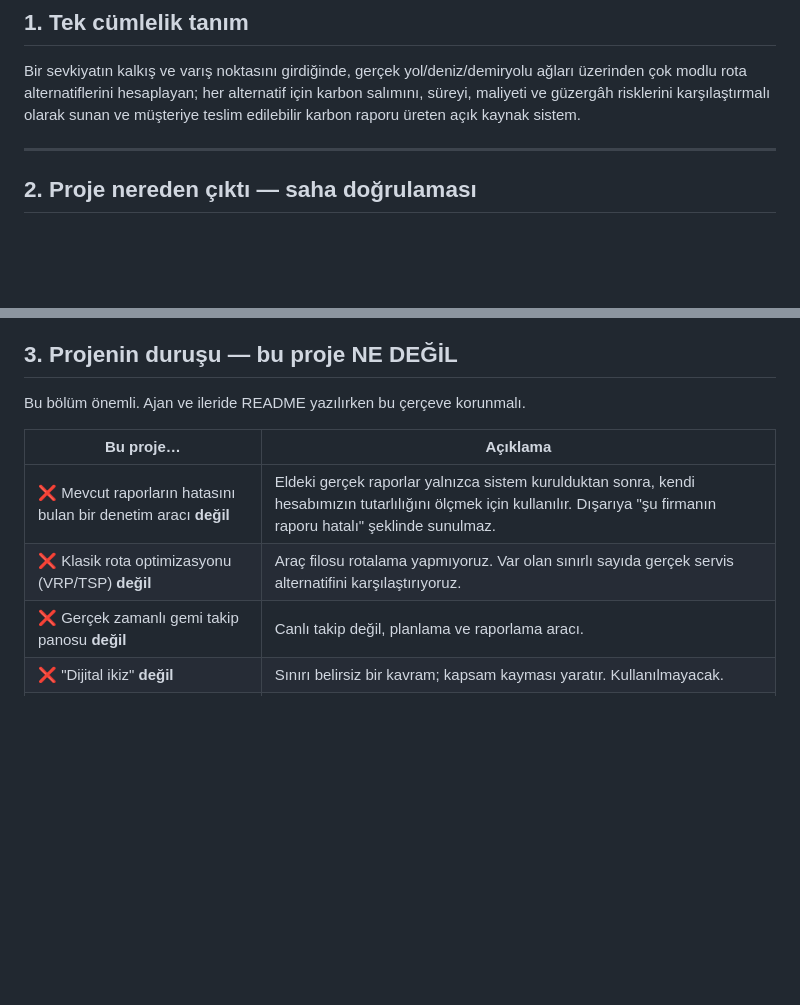
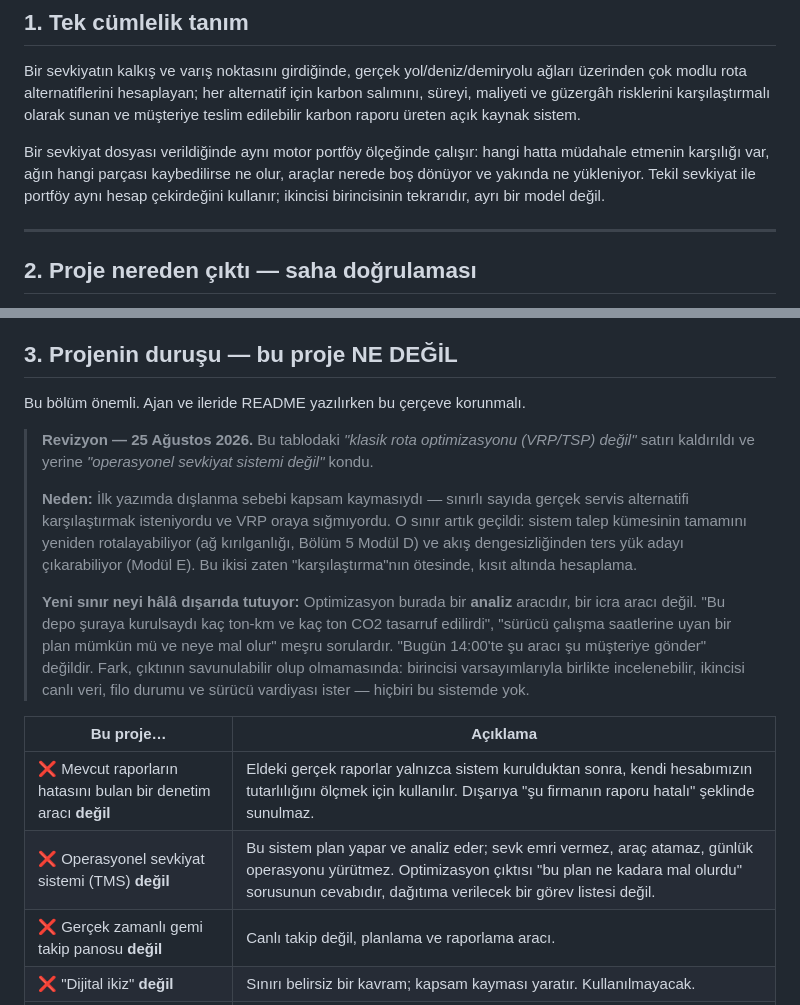
Before and after one commit to dogadurak/FreightPrint, a Markdown page: PROJE_FreightPrint.md, 2 parts joined by grey strips. Drawn GitHub-style; blank space fills up the shorter version.

```diff
--- a/PROJE_FreightPrint.md
+++ b/PROJE_FreightPrint.md
@@ -13,6 +13,11 @@ Bir sevkiyatın kalkış ve varış noktasını girdiğinde, gerçek yol/deniz/d
 çok modlu rota alternatiflerini hesaplayan; her alternatif için karbon salımını, süreyi, maliyeti ve
 güzergâh risklerini karşılaştırmalı olarak sunan ve müşteriye teslim edilebilir karbon raporu üreten
 açık kaynak sistem.
+
+Bir sevkiyat dosyası verildiğinde aynı motor portföy ölçeğinde çalışır: hangi hatta müdahale etmenin
+karşılığı var, ağın hangi parçası kaybedilirse ne olur, araçlar nerede boş dönüyor ve yakında ne
+yükleniyor. Tekil sevkiyat ile portföy aynı hesap çekirdeğini kullanır; ikincisi birincisinin
+tekrarıdır, ayrı bir model değil.
 
 ---
 
@@ -60,10 +65,26 @@ Bu raporlar sistemin **doğrulama veri seti** olarak kullanılacak (bkz. Bölüm
 
 Bu bölüm önemli. Ajan ve ileride README yazılırken bu çerçeve korunmalı.
 
+> **Revizyon — 25 Ağustos 2026.** Bu tablodaki *"klasik rota optimizasyonu (VRP/TSP)
+> değil"* satırı kaldırıldı ve yerine *"operasyonel sevkiyat sistemi değil"* kondu.
+>
+> **Neden:** İlk yazımda dışlanma sebebi kapsam kaymasıydı — sınırlı sayıda gerçek servis
+> alternatifi karşılaştırmak isteniyordu ve VRP oraya sığmıyordu. O sınır artık geçildi:
+> sistem talep kümesinin tamamını yeniden rotalayabiliyor (ağ kırılganlığı, Bölüm 5 Modül D)
+> ve akış dengesizliğinden ters yük adayı çıkarabiliyor (Modül E). Bu ikisi zaten
+> "karşılaştırma"nın ötesinde, kısıt altında hesaplama.
+>
+> **Yeni sınır neyi hâlâ dışarıda tutuyor:** Optimizasyon burada bir **analiz** aracıdır,
+> bir icra aracı değil. "Bu depo şuraya kurulsaydı kaç ton-km ve kaç ton CO2 tasarruf
+> edilirdi", "sürücü çalışma saatlerine uyan bir plan mümkün mü ve neye mal olur" meşru
+> sorulardır. "Bugün 14:00'te şu aracı şu müşteriye gönder" değildir. Fark, çıktının
+> savunulabilir olup olmamasında: birincisi varsayımlarıyla birlikte incelenebilir,
+> ikincisi canlı veri, filo durumu ve sürücü vardiyası ister — hiçbiri bu sistemde yok.
+
 | Bu proje… | Açıklama |
 |---|---|
 | ❌ Mevcut raporların hatasını bulan bir denetim aracı **değil** | Eldeki gerçek raporlar yalnızca sistem kurulduktan sonra, kendi hesabımızın tutarlılığını ölçmek için kullanılır. Dışarıya "şu firmanın raporu hatalı" şeklinde sunulmaz. |
-| ❌ Klasik rota optimizasyonu (VRP/TSP) **değil** | Araç filosu rotalama yapmıyoruz. Var olan sınırlı sayıda gerçek servis alternatifini karşılaştırıyoruz. |
+| ❌ Operasyonel sevkiyat sistemi (TMS) **değil** | Bu sistem plan yapar ve analiz eder; sevk emri vermez, araç atamaz, günlük operasyonu yürütmez. Optimizasyon çıktısı "bu plan ne kadara mal olurdu" sorusunun cevabıdır, dağıtıma verilecek bir görev listesi değil. |
 | ❌ Gerçek zamanlı gemi takip panosu **değil** | Canlı takip değil, planlama ve raporlama aracı. |
 | ❌ "Dijital ikiz" **değil** | Sınırı belirsiz bir kavram; kapsam kayması yaratır. Kullanılmayacak. |
 | ❌ Savaş/saldırı kaynaklı ek ücreti **ortadan kaldırmaz** | Bu maliyet dışsaldır. Sistemin yaptığı, bu maliyeti **görünür, hesaplanabilir ve doğrulanabilir** kılmaktır. Pazarlama dilinde "maliyeti azaltır" denmeyecek. |
```
Also changed, not shown: other parts of PROJE_FreightPrint.md (+58 -5 lines).
